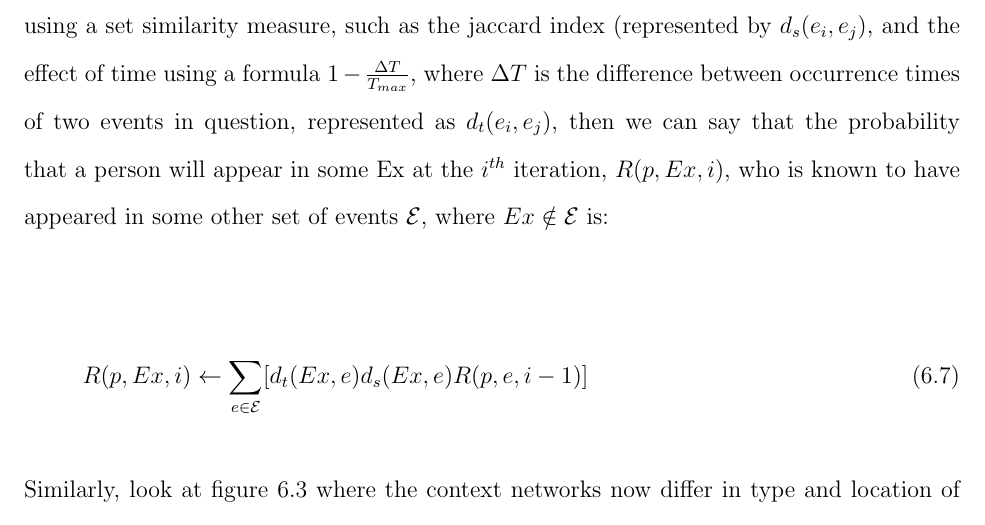
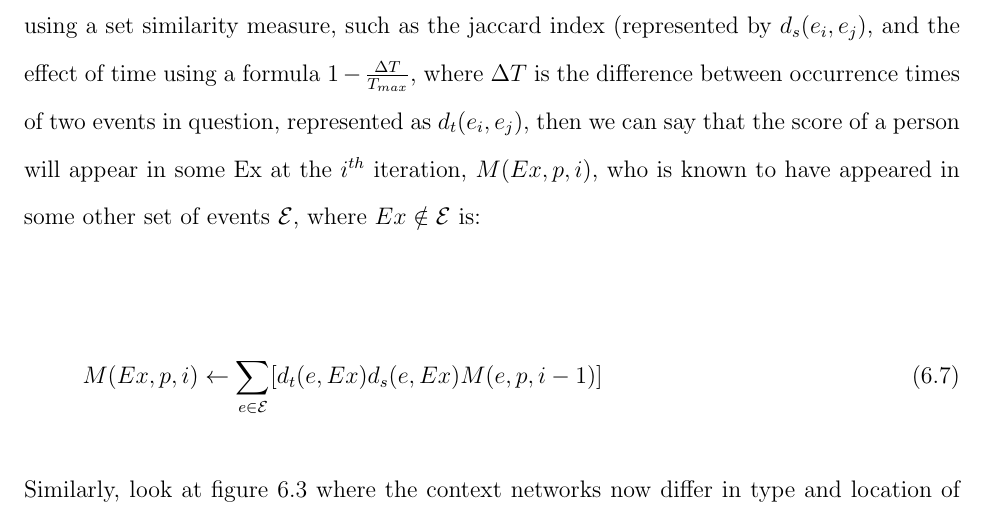
Before and after one commit to dbkeator/dissertation, a LaTeX thesis (thesis.tex, which reads chapter6.tex): part of page 116 of 152, cut so that both start at the same text. Compiled offline with pdfLaTeX.

Commit message:
fix in equation (sec 6.2)

```diff
--- a/chapter6.tex
+++ b/chapter6.tex
@@ -107,11 +107,11 @@ To rank objects in context networks, we modify the random surfer model slightly
 \label{fig:time-example}
 \end{figure}
 
-Consider the context networks shown in figure \ref{fig:time-example}. Events \texttt{E1} - \texttt{E7} contain one or more persons from the candidate set \texttt{P1} - \texttt{P5}. The binary vector below event describes whether an object was present in the event or not. \texttt{P1}, for example, participates in \texttt{E1} and \texttt{E2}. \texttt{P5} participates in events \texttt{E4} through \texttt{E7}. The top row shows the time of occurrence for all events. We shall assume that other properties of an event (class, location and subevent structure) are same, and therefore do not effect the propagation. Since \texttt{E6} contains \texttt{P4}, it can be said that there is a higer chance of \texttt{P4} participating in \texttt{E7} than in \texttt{E1} for two reasons. First, the object distribution in \texttt{E1} is very different from \texttt{E6}. \texttt{P4} has never participated in any event with the \texttt{P1} and \texttt{P2}. Second, because the temporal difference is much higher, very little can be estimated about the presence of a person in an event. If we quantify the object similarity using a set similarity measure, such as the jaccard index (represented by $d_s(e_i, e_j)$, and the effect of time using a formula $1 - \frac{\Delta T}{T_{max}}$, where $\Delta T$ is the difference between occurrence times of two events in question, represented as $d_t(e_i, e_j)$, then we can say that the probability that a person will appear in some Ex at the $i^{th}$ iteration, $R(p, Ex, i)$, who is known to have appeared in some other set of events $\mathcal{E}$, where $Ex \notin \mathcal{E}$ is:
+Consider the context networks shown in figure \ref{fig:time-example}. Events \texttt{E1} - \texttt{E7} contain one or more persons from the candidate set \texttt{P1} - \texttt{P5}. The binary vector below event describes whether an object was present in the event or not. \texttt{P1}, for example, participates in \texttt{E1} and \texttt{E2}. \texttt{P5} participates in events \texttt{E4} through \texttt{E7}. The top row shows the time of occurrence for all events. We shall assume that other properties of an event (class, location and subevent structure) are same, and therefore do not effect the propagation. Since \texttt{E6} contains \texttt{P4}, it can be said that there is a higer chance of \texttt{P4} participating in \texttt{E7} than in \texttt{E1} for two reasons. First, the object distribution in \texttt{E1} is very different from \texttt{E6}. \texttt{P4} has never participated in any event with the \texttt{P1} and \texttt{P2}. Second, because the temporal difference is much higher, very little can be estimated about the presence of a person in an event. If we quantify the object similarity using a set similarity measure, such as the jaccard index (represented by $d_s(e_i, e_j)$, and the effect of time using a formula $1 - \frac{\Delta T}{T_{max}}$, where $\Delta T$ is the difference between occurrence times of two events in question, represented as $d_t(e_i, e_j)$, then we can say that the score of a person will appear in some Ex at the $i^{th}$ iteration, $M(Ex, p, i)$, who is known to have appeared in some other set of events $\mathcal{E}$, where $Ex \notin \mathcal{E}$ is:
 
 \begin{align}
 \label{eq:puirank}
-R(p, Ex, i) \leftarrow \sum_{e \in \mathcal{E}}[ d_t (Ex, e) d_s (Ex, e) R(p, e, i-1) ]
+M(Ex, p, i) \leftarrow \sum_{e \in \mathcal{E}}[ d_t (e, Ex) d_s (e, Ex) M(e, p, i-1) ]
 \end{align}
 
 Similarly, look at figure \ref{fig:location-example} where the context networks now differ in type and location of occurrence as well. We show the event class information (indicated by `C') and location information with `L' of the event above the nodes. Their timestamps are as before, but our original assumption about spatial and ontological consistency no longer holds. Here, can we need to exploit some ontological properties about event similarities to propagate scores. If we know that \texttt{L1} is a \texttt{conference}, \texttt{L2} is a \texttt{music-event} and \texttt{L3} is a party, then can we say that \texttt{L2} events are more likely to contain the untagged person than the \texttt{conference} events. Likewise, spatial relationships propagate higher scores to individuals between events which occur near each other, than those which occur further away.
```
